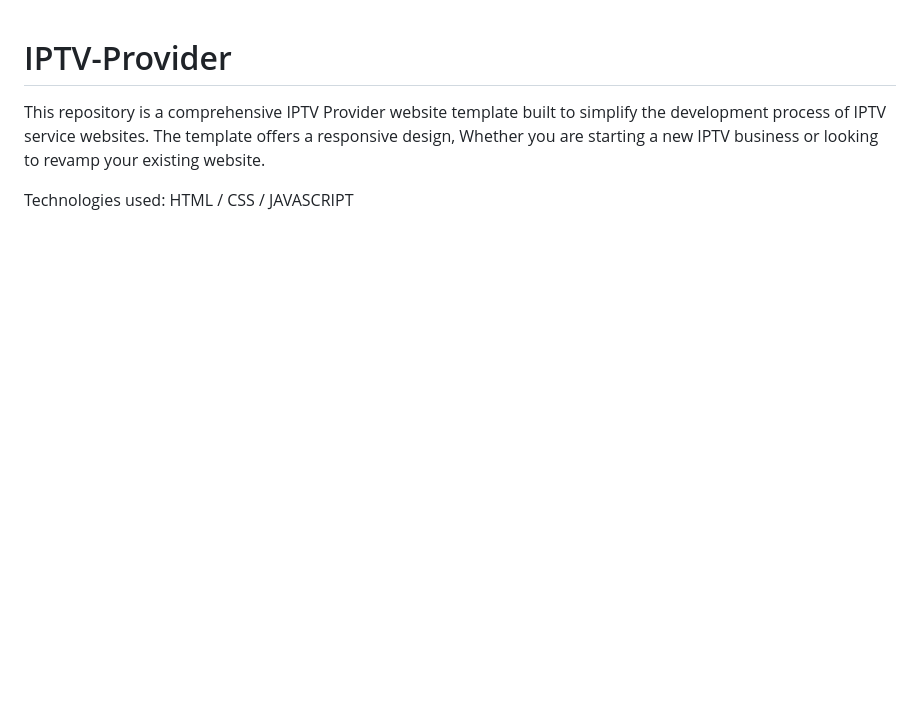
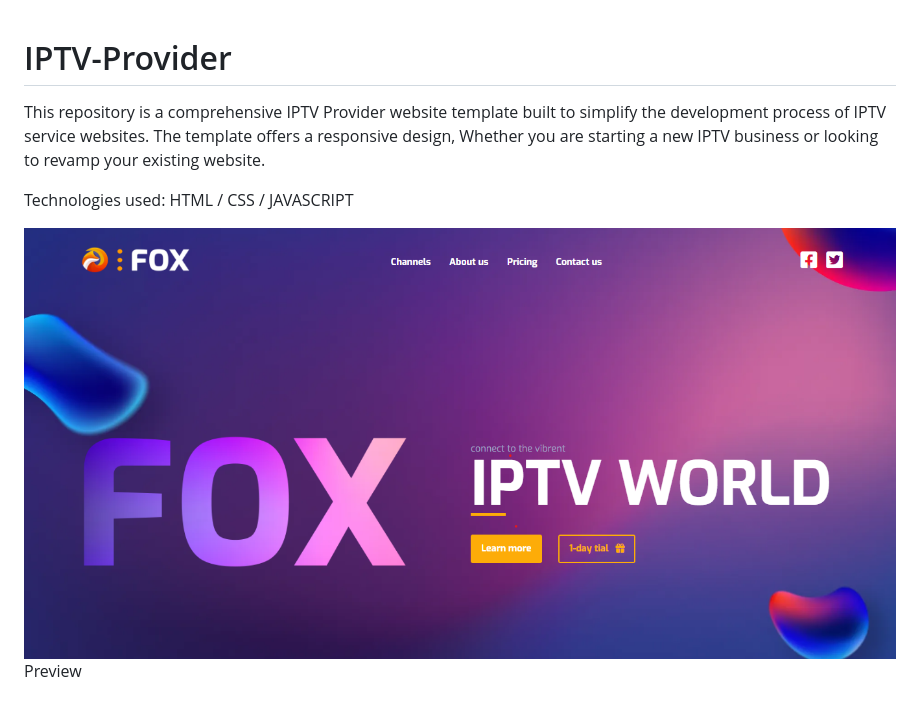
Before and after one commit to ANAS-OU/IPTV-Provider, a Markdown page: README.md, the part around the change. GitHub-like rendering; pictures changed too: Assets/preview.png (added); blank space fills up the shorter version.

Commit message:
preview my template

```diff
--- a/README.md
+++ b/README.md
@@ -2,3 +2,6 @@
 This repository is a comprehensive IPTV Provider website template built to simplify the development process of IPTV service websites. The template offers a responsive design, Whether you are starting a new IPTV business or looking to revamp your existing website.
 
 Technologies used: HTML / CSS / JAVASCRIPT
+
+![Javatpoint](./Assets/preview.png)
+Preview
```
